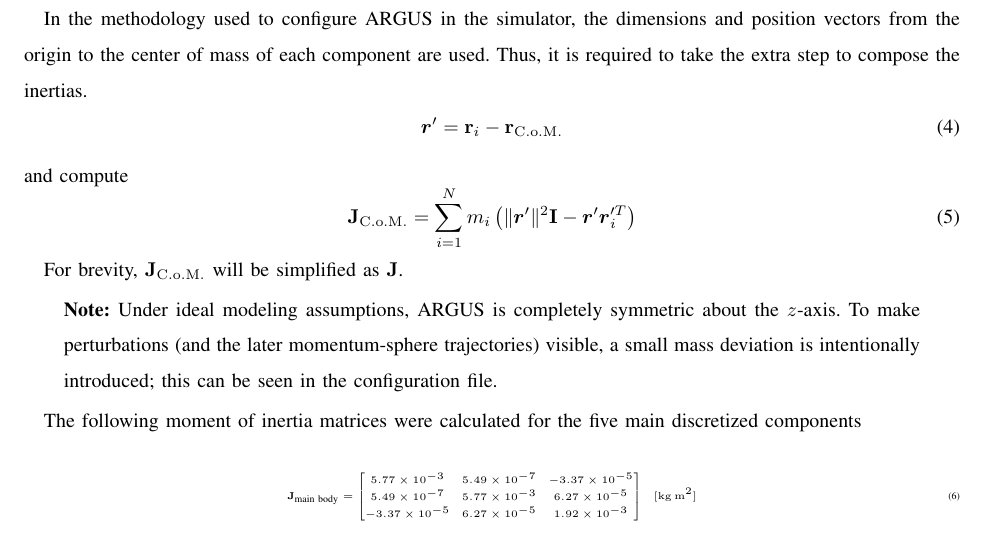
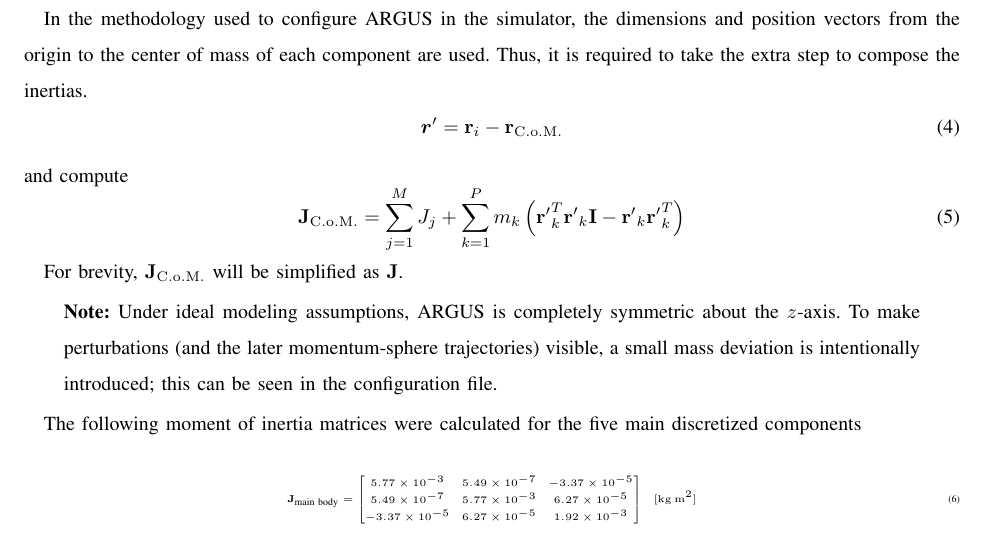
Before and after one commit to ChaseDunaway21/16-S897, a LaTeX paper (Project/Report/main.tex): part of page 6 of 13, cut so that both start at the same text. Compiled offline with pdfLaTeX.

Commit message:
Fix inertia typo

```diff
--- a/Project/Report/main.tex
+++ b/Project/Report/main.tex
@@ -305,7 +305,7 @@ In the methodology used to configure ARGUS in the simulator, the dimensions and
 \end{equation}
 and compute
 \begin{equation}
-\mathbf{J}_{\mathrm{C.o.M.}} = \sum_{i=1}^{N} m_i \left( \|\boldsymbol{r}'\|^2 \mathbf{I} - \boldsymbol{r}' \boldsymbol{r}_i'^T \right)
+\mathbf{J}_{\mathrm{C.o.M.}} = \sum_{j=1}^{M} J_j + \sum_{k=1}^{P} m_k \left( \mathbf{r'}_k^T \mathbf{r'}_k \mathbf{I} - \mathbf{r'}_k \mathbf{r'}_k^T \right)
 \label{eq:Jcom}
 \end{equation}
 
```
